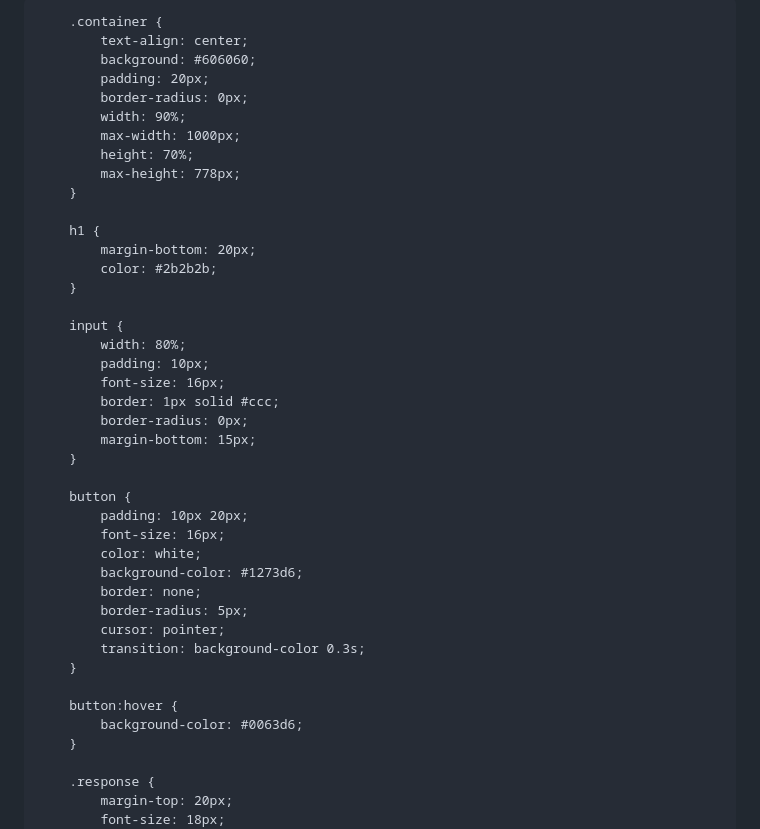
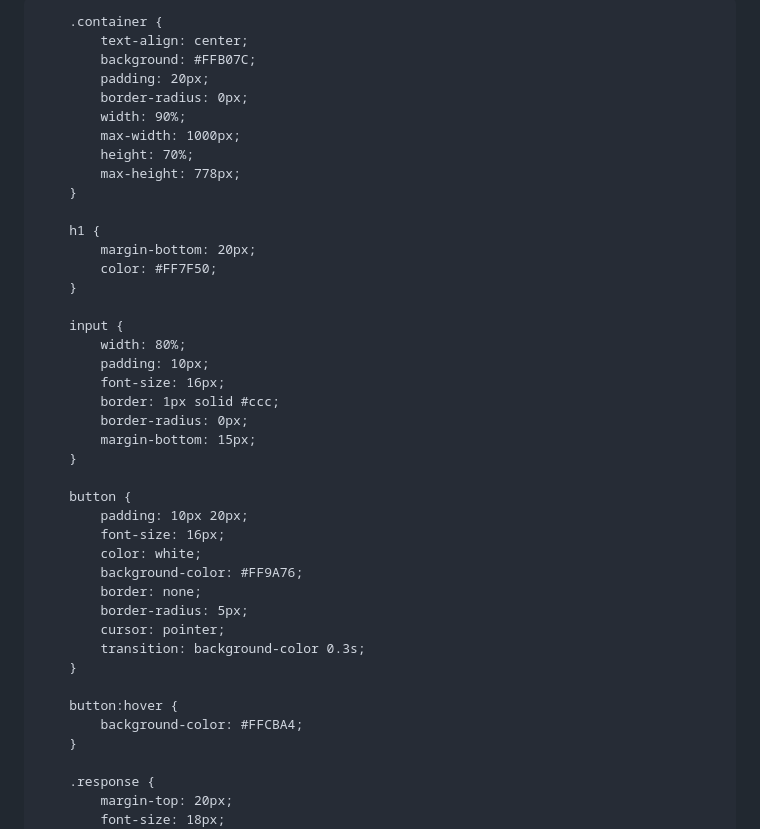
Before and after one commit to SkiRanger/DumBot, a Markdown page: hello.md, the part around the change. GitHub-like rendering.

```diff
--- a/hello.md
+++ b/hello.md
@@ -7,7 +7,7 @@
         /* Basic styling for the UI */
         body {
             font-family: Arial, sans-serif;
-            background-color: #FFFFFF;
+            background-color: #FFDAB9;
             margin: 0;
             padding: 0;
             display: flex;
@@ -18,7 +18,7 @@
 
         .container {
             text-align: center;
-            background: #606060;
+            background: #FFB07C;
             padding: 20px;
             border-radius: 0px;
             width: 90%;
@@ -29,7 +29,7 @@
 
         h1 {
             margin-bottom: 20px;
-            color: #2b2b2b;
+            color: #FF7F50;
         }
 
         input {
@@ -45,7 +45,7 @@
             padding: 10px 20px;
             font-size: 16px;
             color: white;
-            background-color: #1273d6;
+            background-color: #FF9A76;
             border: none;
             border-radius: 5px;
             cursor: pointer;
@@ -53,7 +53,7 @@
         }
 
         button:hover {
-            background-color: #0063d6;
+            background-color: #FFCBA4;
         }
 
         .response {
```
